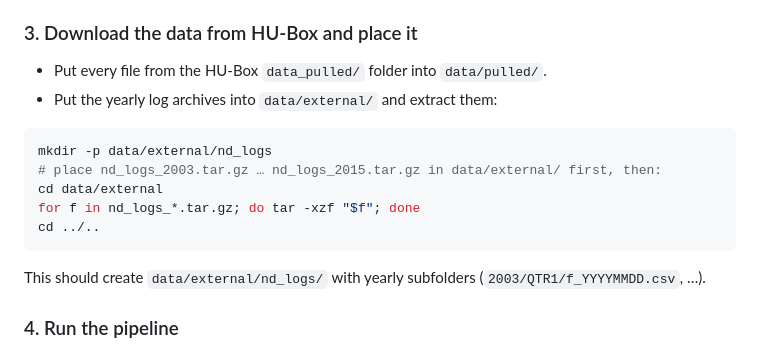
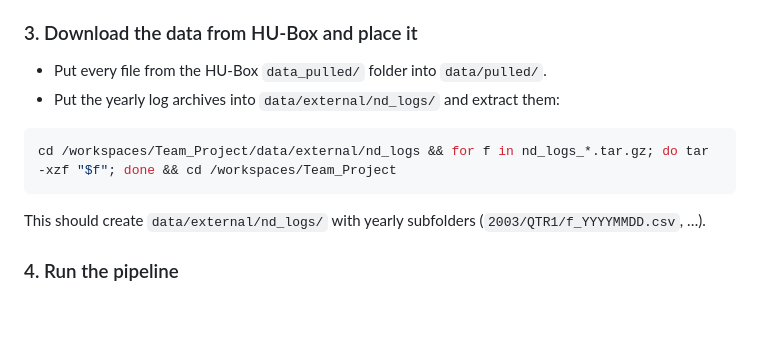
Before and after one commit to helenasta/Team_Project, a Markdown page: README.md, the part around the change. GitHub-like rendering; blank space fills up the shorter version.

Commit message:
Working reproducible pipeline: data extraction, make target, output

````diff
--- a/README.md
+++ b/README.md
@@ -53,14 +53,10 @@ mkdir -p data/pulled data/external data/generated output
 ### 3. Download the data from HU-Box and place it
 
 - Put every file from the HU-Box `data_pulled/` folder into `data/pulled/`.
-- Put the yearly log archives into `data/external/` and extract them:
+- Put the yearly log archives into `data/external/nd_logs/` and extract them:
 
 ```bash
-mkdir -p data/external/nd_logs
-# place nd_logs_2003.tar.gz … nd_logs_2015.tar.gz in data/external/ first, then:
-cd data/external
-for f in nd_logs_*.tar.gz; do tar -xzf "$f"; done
-cd ../..
+cd /workspaces/Team_Project/data/external/nd_logs && for f in nd_logs_*.tar.gz; do tar -xzf "$f"; done && cd /workspaces/Team_Project
 ```
 
 This should create `data/external/nd_logs/` with yearly subfolders
````
